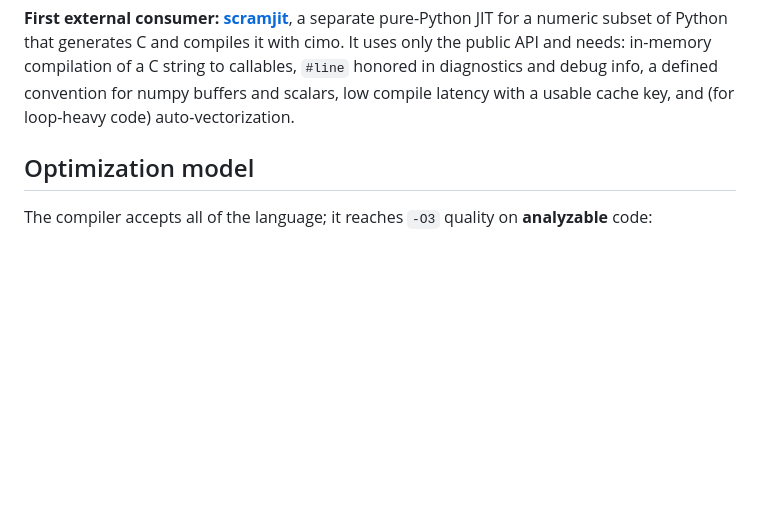
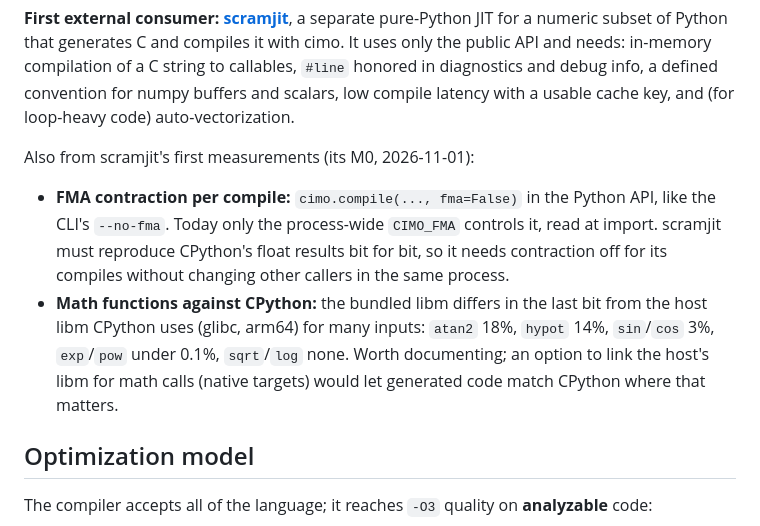
Before and after one commit to farizrahman4u/cimo, a Markdown page: requirements.md, the part around the change. Rendered like a GitHub page; blank space fills up the shorter version.

Commit message:
Spec: two needs from scramjit's first measurements (FMA per compile, libm vs CPython)

```diff
--- a/requirements.md
+++ b/requirements.md
@@ -246,6 +246,16 @@ pure-Python JIT for a numeric subset of Python that generates C and compiles it
 uses only the public API and needs: in-memory compilation of a C string to callables, `#line`
 honored in diagnostics and debug info, a defined convention for numpy buffers and scalars, low
 compile latency with a usable cache key, and (for loop-heavy code) auto-vectorization.
+
+Also from scramjit's first measurements (its M0, 2026-11-01):
+- **FMA contraction per compile:** `cimo.compile(..., fma=False)` in the Python API, like the
+  CLI's `--no-fma`. Today only the process-wide `CIMO_FMA` controls it, read at import. scramjit
+  must reproduce CPython's float results bit for bit, so it needs contraction off for its
+  compiles without changing other callers in the same process.
+- **Math functions against CPython:** the bundled libm differs in the last bit from the host libm
+  CPython uses (glibc, arm64) for many inputs: `atan2` 18%, `hypot` 14%, `sin`/`cos` 3%,
+  `exp`/`pow` under 0.1%, `sqrt`/`log` none. Worth documenting; an option to link the host's libm
+  for math calls (native targets) would let generated code match CPython where that matters.
 
 ## Optimization model
 
```
